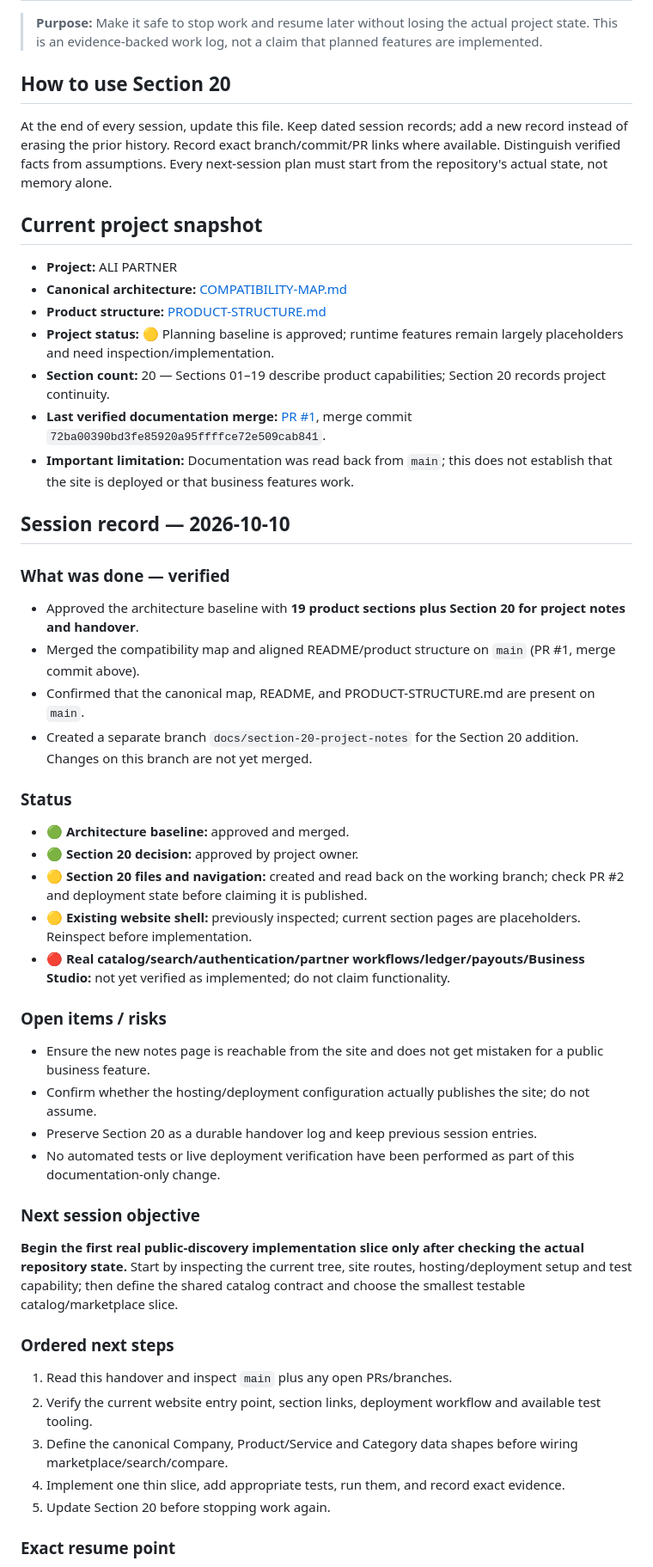
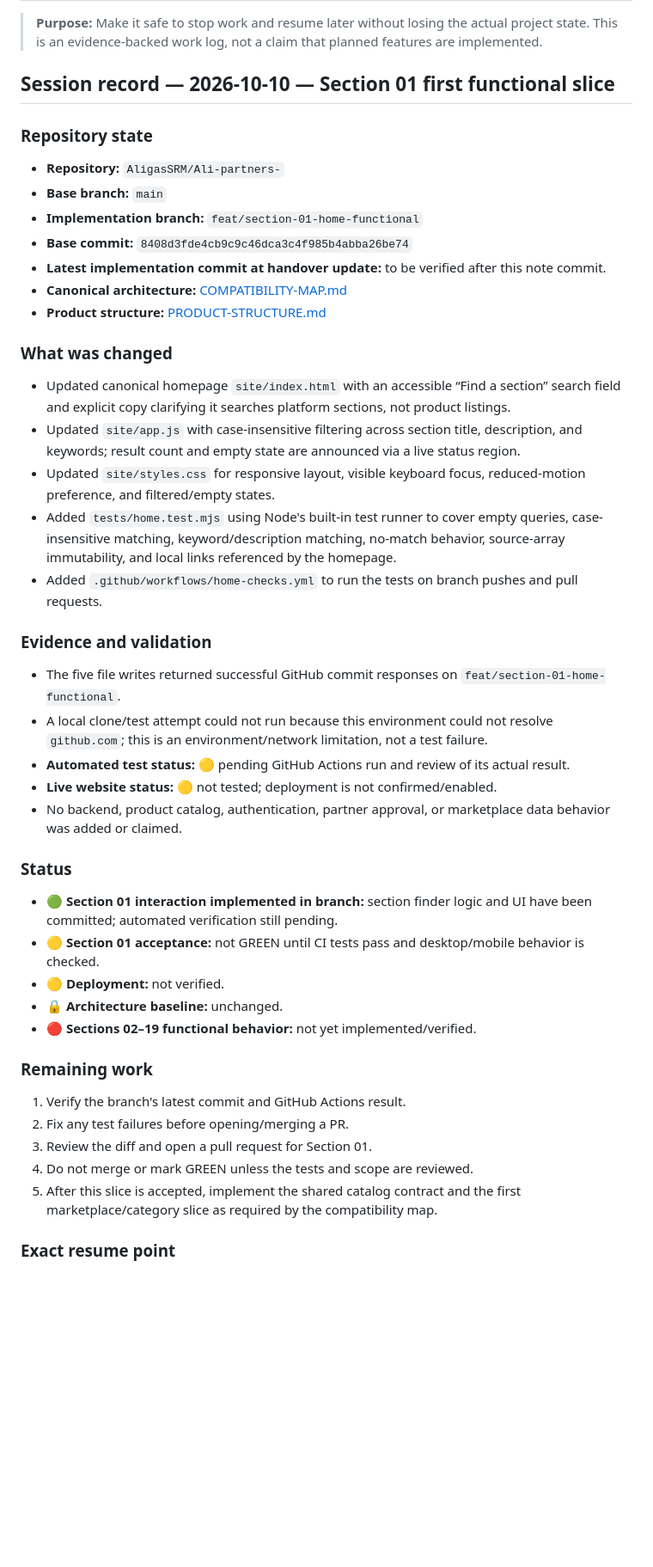
Before and after one commit to AligasSRM/Ali-partners-, a Markdown page: PROJECT-NOTES.md, the part around one of its changes. Shown at 86% size. Drawn GitHub-style; blank space fills up the shorter version.

Commit message:
docs: record Section 01 functional slice and verification status

```diff
--- a/PROJECT-NOTES.md
+++ b/PROJECT-NOTES.md
@@ -2,54 +2,43 @@
 
 > **Purpose:** Make it safe to stop work and resume later without losing the actual project state. This is an evidence-backed work log, not a claim that planned features are implemented.
 
-## How to use Section 20
+## Session record — 2026-10-10 — Section 01 first functional slice
 
-At the end of every session, update this file. Keep dated session records; add a new record instead of erasing the prior history. Record exact branch/commit/PR links where available. Distinguish verified facts from assumptions. Every next-session plan must start from the repository's actual state, not memory alone.
-
-## Current project snapshot
-
-- **Project:** ALI PARTNER
+### Repository state
+- **Repository:** `AligasSRM/Ali-partners-`
+- **Base branch:** `main`
+- **Implementation branch:** `feat/section-01-home-functional`
+- **Base commit:** `8408d3fde4cb9c9c46dca3c4f985b4abba26be74`
+- **Latest implementation commit at handover update:** to be verified after this note commit.
 - **Canonical architecture:** [COMPATIBILITY-MAP.md](COMPATIBILITY-MAP.md)
 - **Product structure:** [PRODUCT-STRUCTURE.md](PRODUCT-STRUCTURE.md)
-- **Project status:** 🟡 Planning baseline is approved; runtime features remain largely placeholders and need inspection/implementation.
-- **Section count:** 20 — Sections 01–19 describe product capabilities; Section 20 records project continuity.
-- **Last verified documentation merge:** [PR #1](https://github.com/AligasSRM/Ali-partners-/pull/1), merge commit `72ba00390bd3fe85920a95ffffce72e509cab841`.
-- **Important limitation:** Documentation was read back from `main`; this does not establish that the site is deployed or that business features work.
 
-## Session record — 2026-10-10
+### What was changed
+- Updated canonical homepage `site/index.html` with an accessible “Find a section” search field and explicit copy clarifying it searches platform sections, not product listings.
+- Updated `site/app.js` with case-insensitive filtering across section title, description, and keywords; result count and empty state are announced via a live status region.
+- Updated `site/styles.css` for responsive layout, visible keyboard focus, reduced-motion preference, and filtered/empty states.
+- Added `tests/home.test.mjs` using Node's built-in test runner to cover empty queries, case-insensitive matching, keyword/description matching, no-match behavior, source-array immutability, and local links referenced by the homepage.
+- Added `.github/workflows/home-checks.yml` to run the tests on branch pushes and pull requests.
 
-### What was done — verified
-
-- Approved the architecture baseline with **19 product sections plus Section 20 for project notes and handover**.
-- Merged the compatibility map and aligned README/product structure on `main` (PR #1, merge commit above).
-- Confirmed that the canonical map, README, and PRODUCT-STRUCTURE.md are present on `main`.
-- Created a separate branch `docs/section-20-project-notes` for the Section 20 addition. Changes on this branch are not yet merged.
+### Evidence and validation
+- The five file writes returned successful GitHub commit responses on `feat/section-01-home-functional`.
+- A local clone/test attempt could not run because this environment could not resolve `github.com`; this is an environment/network limitation, not a test failure.
+- **Automated test status:** 🟡 pending GitHub Actions run and review of its actual result.
+- **Live website status:** 🟡 not tested; deployment is not confirmed/enabled.
+- No backend, product catalog, authentication, partner approval, or marketplace data behavior was added or claimed.
 
 ### Status
+- 🟢 **Section 01 interaction implemented in branch:** section finder logic and UI have been committed; automated verification still pending.
+- 🟡 **Section 01 acceptance:** not GREEN until CI tests pass and desktop/mobile behavior is checked.
+- 🟡 **Deployment:** not verified.
+- 🔒 **Architecture baseline:** unchanged.
+- 🔴 **Sections 02–19 functional behavior:** not yet implemented/verified.
 
-- 🟢 **Architecture baseline:** approved and merged.
-- 🟢 **Section 20 decision:** approved by project owner.
-- 🟡 **Section 20 files and navigation:** created and read back on the working branch; check PR #2 and deployment state before claiming it is published.
-- 🟡 **Existing website shell:** previously inspected; current section pages are placeholders. Reinspect before implementation.
-- 🔴 **Real catalog/search/authentication/partner workflows/ledger/payouts/Business Studio:** not yet verified as implemented; do not claim functionality.
-
-### Open items / risks
-
-- Ensure the new notes page is reachable from the site and does not get mistaken for a public business feature.
-- Confirm whether the hosting/deployment configuration actually publishes the site; do not assume.
-- Preserve Section 20 as a durable handover log and keep previous session entries.
-- No automated tests or live deployment verification have been performed as part of this documentation-only change.
-
-### Next session objective
-
-**Begin the first real public-discovery implementation slice only after checking the actual repository state.** Start by inspecting the current tree, site routes, hosting/deployment setup and test capability; then define the shared catalog contract and choose the smallest testable catalog/marketplace slice.
-
-### Ordered next steps
-
-1. Read this handover and inspect `main` plus any open PRs/branches.
-2. Verify the current website entry point, section links, deployment workflow and available test tooling.
-3. Define the canonical Company, Product/Service and Category data shapes before wiring marketplace/search/compare.
-4. Implement one thin slice, add appropriate tests, run them, and record exact evidence.
-5. Update Section 20 before stopping work again.
+### Remaining work
+1. Verify the branch's latest commit and GitHub Actions result.
+2. Fix any test failures before opening/merging a PR.
+3. Review the diff and open a pull request for Section 01.
+4. Do not merge or mark GREEN unless the tests and scope are reviewed.
+5. After this slice is accepted, implement the shared catalog contract and the first marketplace/category slice as required by the compatibility map.
 
 ### Exact resume point
```
Also changed, not shown: other parts of PROJECT-NOTES.md (+7 -4 lines).
